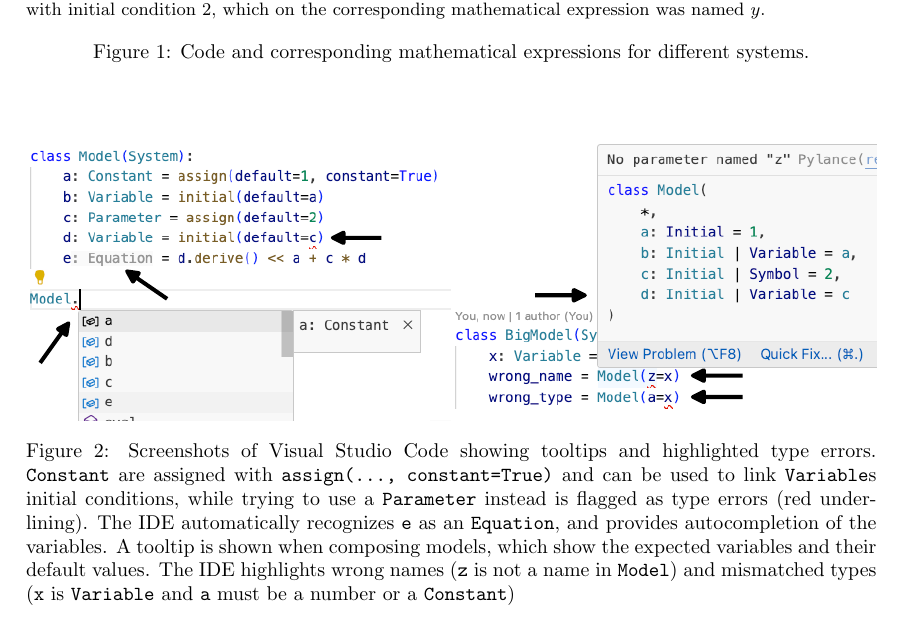
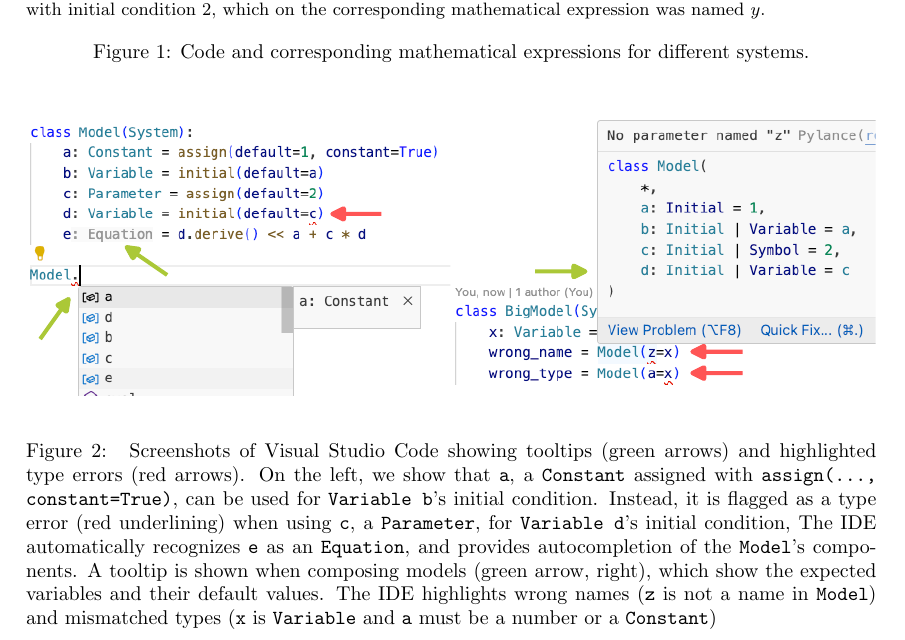
Before and after one commit to maurosilber/simbio-paper, a LaTeX paper (article.tex, which reads latex/figure2.tex): part of page 7 of 10, cut so that both start at the same text. Compiled offline with pdfLaTeX.

Commit message:
Update IDE figures

```diff
--- a/latex/figure2.tex
+++ b/latex/figure2.tex
@@ -1,35 +1,38 @@
 \begin{figure}[t]
 
 \begin{minipage}[b]{0.50\linewidth}
-
-{\centering
-
-\includegraphics{src/ide/ide1.pdf}
-
+{
+    \centering
+    \includegraphics{src/ide/ide1.pdf}
 }
-
 \end{minipage}%
 %
 \begin{minipage}[b]{0.50\linewidth}
+{
+    \centering
+    \includegraphics{src/ide/ide2.pdf}
+}
+\end{minipage}%
 
-{\centering
-
-\includegraphics{src/ide/ide2.pdf}
-
+\caption{
+    \label{fig-ide}
+    Screenshots of Visual Studio Code showing
+    tooltips (green arrows) and
+    highlighted type errors (red arrows).
+    On the left,
+    we show that \texttt{a},
+    a \texttt{Constant} assigned with \texttt{assign(...,\ constant=True)},
+    can be used for \texttt{Variable b}'s initial condition.
+    Instead,
+    it is flagged as a type error (red underlining)
+    when using \texttt{c}, a \texttt{Parameter},
+    for \texttt{Variable d}'s initial condition,
+    The IDE automatically recognizes \texttt{e} as an \texttt{Equation},
+    and provides autocompletion of the \texttt{Model}'s components.
+    A tooltip is shown when composing models (green arrow, right),
+    which show the expected variables and their default values.
+    The IDE highlights wrong names (\texttt{z} is not a name in \texttt{Model})
+    and mismatched types (\texttt{x} is \texttt{Variable} and \texttt{a} must be a number or a \texttt{Constant})
 }
 
-\end{minipage}%
-
-\caption{\label{fig-ide}Screenshots of Visual Studio Code showing
-tooltips and highlighted type errors. \texttt{Constant} are assigned
-with \texttt{assign(...,\ constant=True)} and can be used to link
-\texttt{Variable}s initial conditions, while trying to use a
-\texttt{Parameter} instead is flagged as type errors (red underlining).
-The IDE automatically recognizes \texttt{e} as an \texttt{Equation}, and
-provides autocompletion of the variables. A tooltip is shown when
-composing models, which show the expected variables and their default
-values. The IDE highlights wrong names (\texttt{z} is not a name in
-\texttt{Model}) and mismatched types (\texttt{x} is \texttt{Variable}
-and \texttt{a} must be a number or a \texttt{Constant})}
-
 \end{figure}
```
Also changed, not shown: src/ide/ide1.pdf, src/ide/ide1.svg, src/ide/ide2.pdf, src/ide/ide2.svg.
